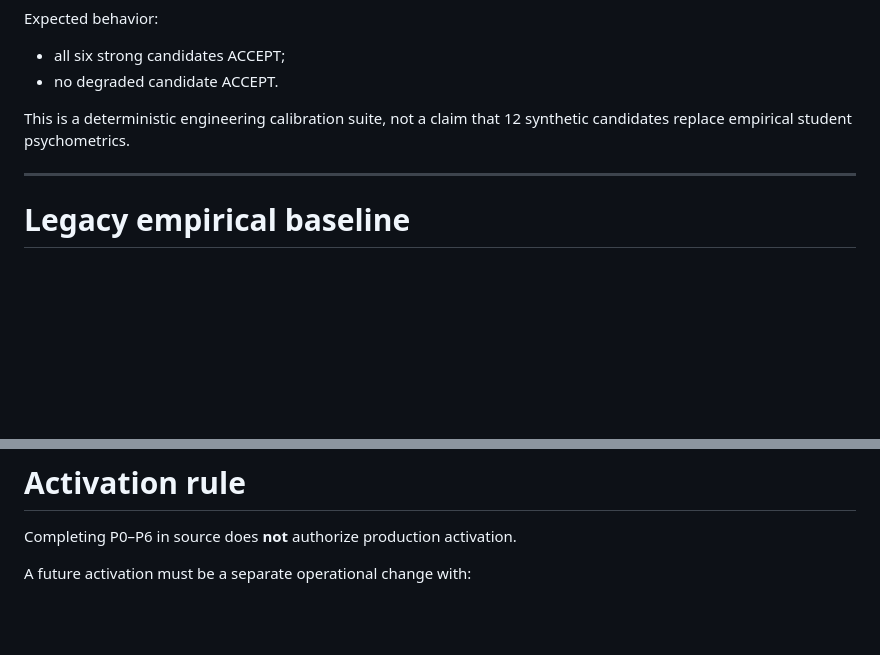
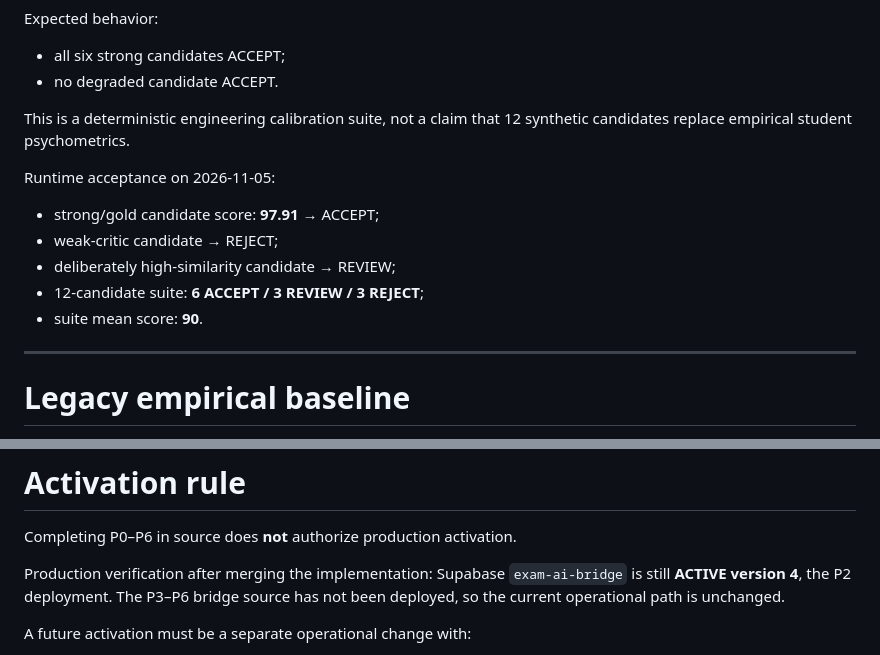
Before and after one commit to hvtnguyenson-code/damsan-v4-supabase, a Markdown page: docs/AI_EXAM_P4_P6_FINAL_106_108.md, 2 parts joined by grey strips. GitHub-like rendering; blank space fills up the shorter version.

Commit message:
docs(ai): add final P4-P6 runtime and production safety checkpoint

```diff
--- a/docs/AI_EXAM_P4_P6_FINAL_106_108.md
+++ b/docs/AI_EXAM_P4_P6_FINAL_106_108.md
@@ -186,6 +186,14 @@ Expected behavior:
 
 This is a deterministic engineering calibration suite, not a claim that 12 synthetic candidates replace empirical student psychometrics.
 
+Runtime acceptance on 2026-11-05:
+
+- strong/gold candidate score: **97.91** → ACCEPT;
+- weak-critic candidate → REJECT;
+- deliberately high-similarity candidate → REVIEW;
+- 12-candidate suite: **6 ACCEPT / 3 REVIEW / 3 REJECT**;
+- suite mean score: **90**.
+
 ---
 
 # Legacy empirical baseline
@@ -241,6 +249,8 @@ The AI still never publishes directly.
 
 Completing P0–P6 in source does **not** authorize production activation.
 
+Production verification after merging the implementation: Supabase `exam-ai-bridge` is still **ACTIVE version 4**, the P2 deployment. The P3–P6 bridge source has not been deployed, so the current operational path is unchanged.
+
 A future activation must be a separate operational change with:
 
 1. explicit acceptance by the teacher/owner;
```
